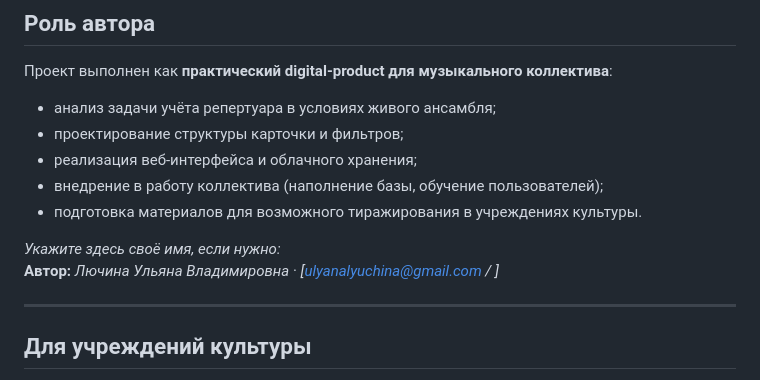
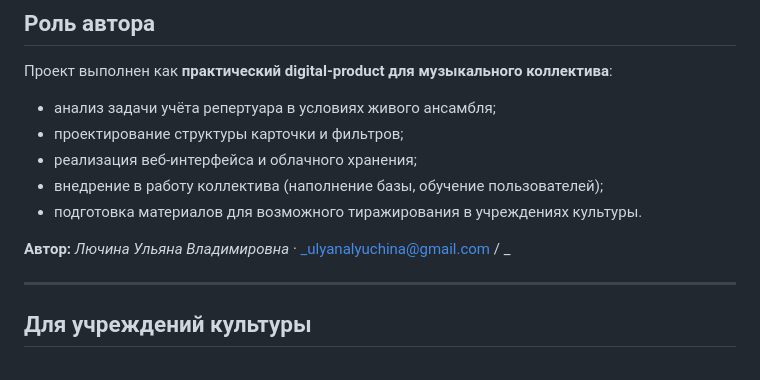
Before and after one commit to ulyana-lychina/rodnye-napevy, a Markdown page: README.md, the part around the change. Drawn GitHub-style.

```diff
--- a/README.md
+++ b/README.md
@@ -119,8 +119,7 @@ _Планируется:_ ссылки на файлы нот и минусов
 - внедрение в работу коллектива (наполнение базы, обучение пользователей);
 - подготовка материалов для возможного тиражирования в учреждениях культуры.
 
-_Укажите здесь своё имя, если нужно:_
-**Автор:** _Лючина Ульяна Владимировна_ · _[ulyanalyuchina@gmail.com / ]_
+**Автор:** _Лючина Ульяна Владимировна_ · _ulyanalyuchina@gmail.com / _
 
 ---
 
```
